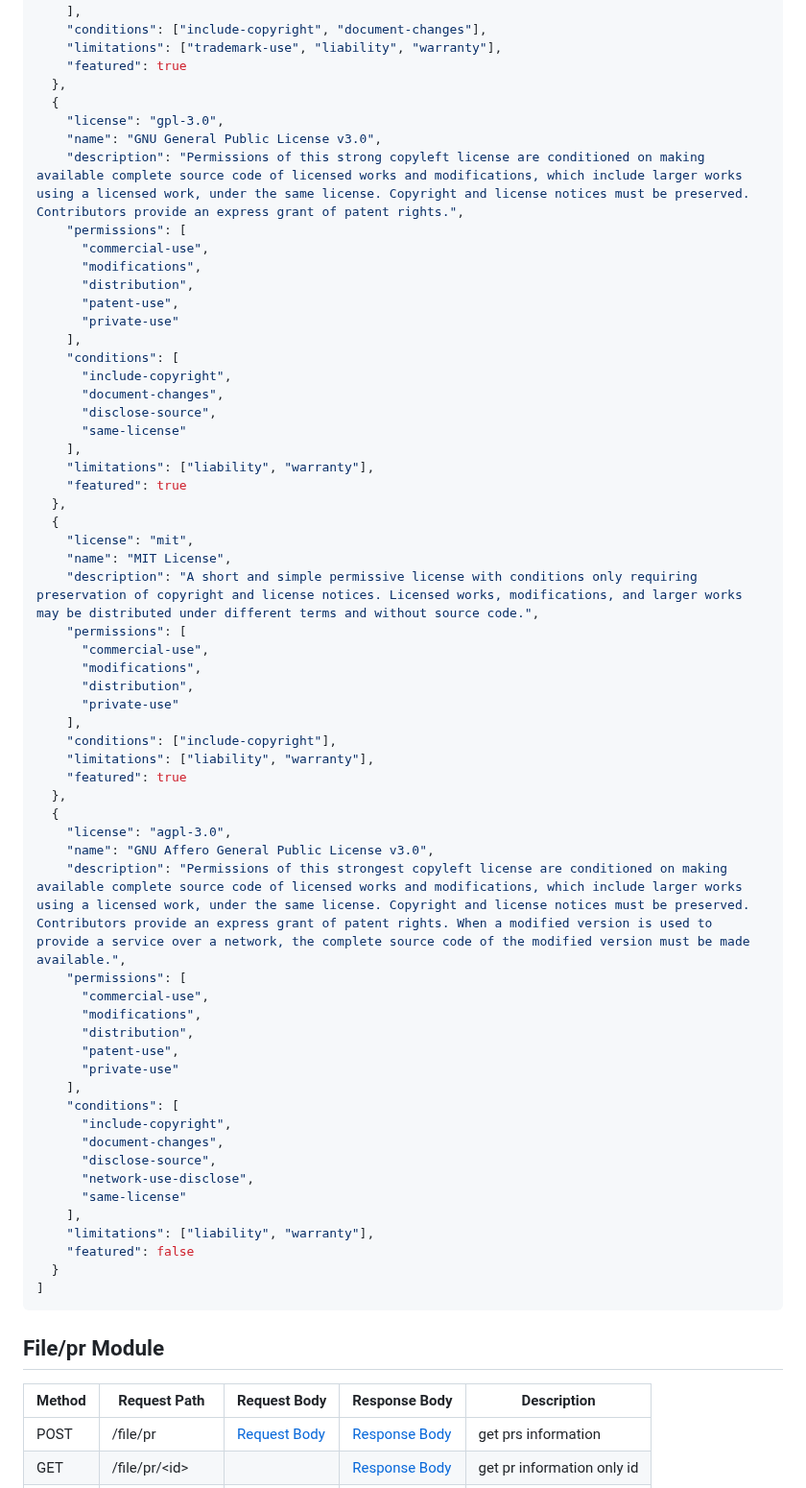
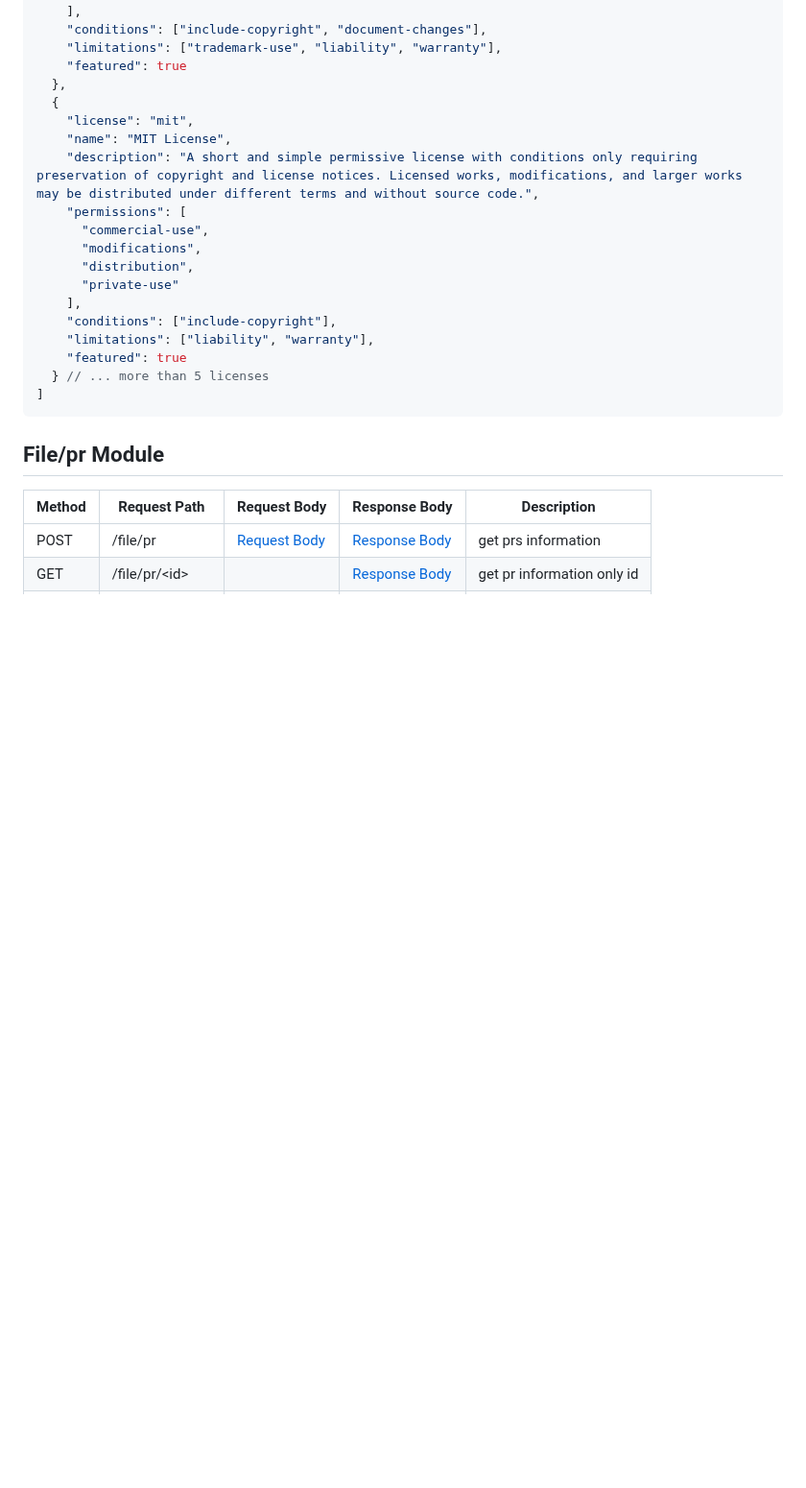
Before and after one commit to AgainIoT/Open-Set-Go_server, a Markdown page: spec.md, the part around the change. Shown at 96% size. GitHub-like rendering; blank space fills up the shorter version.

Commit message:
Chore : changed spec.md
Signed-off-by: ymw0407 <yunminwo1211@gmail.com>

````diff
--- a/spec.md
+++ b/spec.md
@@ -345,26 +345,6 @@ OK
     "featured": true
   },
   {
-    "license": "gpl-3.0",
-    "name": "GNU General Public License v3.0",
-    "description": "Permissions of this strong copyleft license are conditioned on making available complete source code of licensed works and modifications, which include larger works using a licensed work, under the same license. Copyright and license notices must be preserved. Contributors provide an express grant of patent rights.",
-    "permissions": [
-      "commercial-use",
-      "modifications",
-      "distribution",
-      "patent-use",
-      "private-use"
-    ],
-    "conditions": [
-      "include-copyright",
-      "document-changes",
-      "disclose-source",
-      "same-license"
-    ],
-    "limitations": ["liability", "warranty"],
-    "featured": true
-  },
-  {
     "license": "mit",
     "name": "MIT License",
     "description": "A short and simple permissive license with conditions only requiring preservation of copyright and license notices. Licensed works, modifications, and larger works may be distributed under different terms and without source code.",
@@ -377,28 +357,7 @@ OK
     "conditions": ["include-copyright"],
     "limitations": ["liability", "warranty"],
     "featured": true
-  },
-  {
-    "license": "agpl-3.0",
-    "name": "GNU Affero General Public License v3.0",
-    "description": "Permissions of this strongest copyleft license are conditioned on making available complete source code of licensed works and modifications, which include larger works using a licensed work, under the same license. Copyright and license notices must be preserved. Contributors provide an express grant of patent rights. When a modified version is used to provide a service over a network, the complete source code of the modified version must be made available.",
-    "permissions": [
-      "commercial-use",
-      "modifications",
-      "distribution",
-      "patent-use",
-      "private-use"
-    ],
-    "conditions": [
-      "include-copyright",
-      "document-changes",
-      "disclose-source",
-      "network-use-disclose",
-      "same-license"
-    ],
-    "limitations": ["liability", "warranty"],
-    "featured": false
-  }
+  } // ... more than 5 licenses
 ]
 ```
 
````
